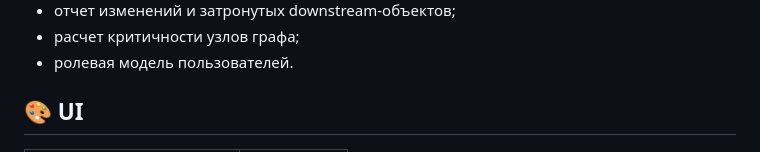
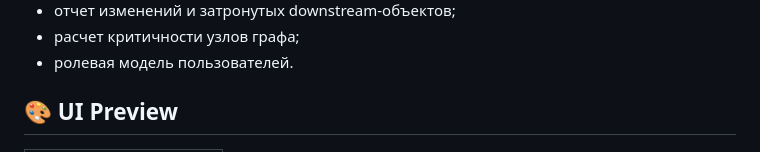
Before and after one commit to asalinao/lineage_analyzer, a Markdown page: README.md, the part around one of its changes. Rendered like a GitHub page.

```diff
--- a/README.md
+++ b/README.md
@@ -15,5 +15,5 @@ Lineage Analyzer — дипломный проект для сбора, хран
 - расчет критичности узлов графа;
 - ролевая модель пользователей.
 
-## 🎨 UI
+## 🎨 UI Preview
 
```
Also changed, not shown: other parts of README.md (+42 -7 lines).
